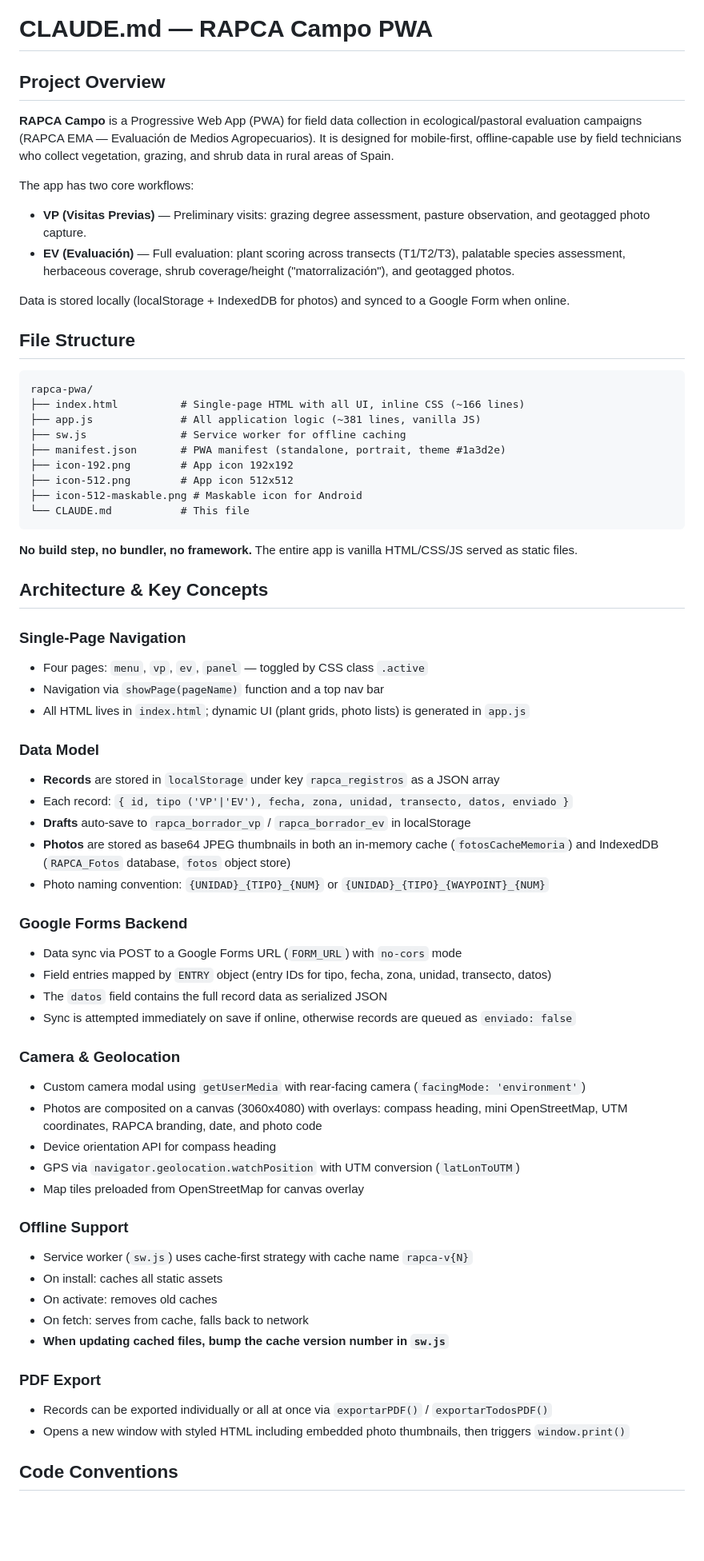
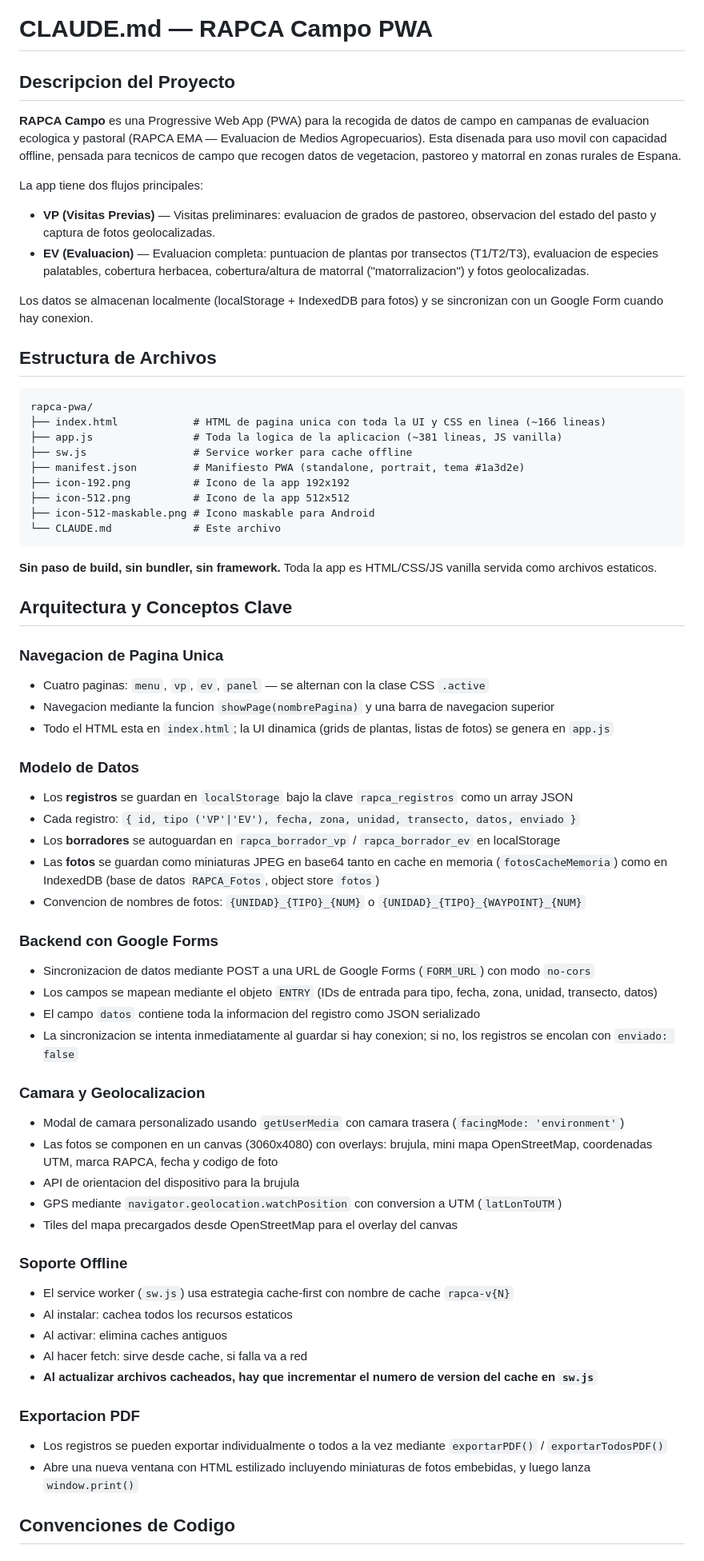
Before and after one commit to cazorlatravel-prog/rapca-pwa, a Markdown page: CLAUDE.md, the part around one of its changes. Shown at 80% size. Rendered like a GitHub page; blank space fills up the shorter version.

````diff
--- a/CLAUDE.md
+++ b/CLAUDE.md
@@ -1,68 +1,68 @@
 # CLAUDE.md — RAPCA Campo PWA
 
-## Project Overview
+## Descripcion del Proyecto
 
-**RAPCA Campo** is a Progressive Web App (PWA) for field data collection in ecological/pastoral evaluation campaigns (RAPCA EMA — Evaluación de Medios Agropecuarios). It is designed for mobile-first, offline-capable use by field technicians who collect vegetation, grazing, and shrub data in rural areas of Spain.
+**RAPCA Campo** es una Progressive Web App (PWA) para la recogida de datos de campo en campanas de evaluacion ecologica y pastoral (RAPCA EMA — Evaluacion de Medios Agropecuarios). Esta disenada para uso movil con capacidad offline, pensada para tecnicos de campo que recogen datos de vegetacion, pastoreo y matorral en zonas rurales de Espana.
 
-The app has two core workflows:
-- **VP (Visitas Previas)** — Preliminary visits: grazing degree assessment, pasture observation, and geotagged photo capture.
-- **EV (Evaluación)** — Full evaluation: plant scoring across transects (T1/T2/T3), palatable species assessment, herbaceous coverage, shrub coverage/height ("matorralización"), and geotagged photos.
+La app tiene dos flujos principales:
+- **VP (Visitas Previas)** — Visitas preliminares: evaluacion de grados de pastoreo, observacion del estado del pasto y captura de fotos geolocalizadas.
+- **EV (Evaluacion)** — Evaluacion completa: puntuacion de plantas por transectos (T1/T2/T3), evaluacion de especies palatables, cobertura herbacea, cobertura/altura de matorral ("matorralizacion") y fotos geolocalizadas.
 
-Data is stored locally (localStorage + IndexedDB for photos) and synced to a Google Form when online.
+Los datos se almacenan localmente (localStorage + IndexedDB para fotos) y se sincronizan con un Google Form cuando hay conexion.
 
-## File Structure
+## Estructura de Archivos
 
 ```
 rapca-pwa/
-├── index.html          # Single-page HTML with all UI, inline CSS (~166 lines)
-├── app.js              # All application logic (~381 lines, vanilla JS)
-├── sw.js               # Service worker for offline caching
-├── manifest.json       # PWA manifest (standalone, portrait, theme #1a3d2e)
-├── icon-192.png        # App icon 192x192
-├── icon-512.png        # App icon 512x512
-├── icon-512-maskable.png # Maskable icon for Android
-└── CLAUDE.md           # This file
+├── index.html            # HTML de pagina unica con toda la UI y CSS en linea (~166 lineas)
+├── app.js                # Toda la logica de la aplicacion (~381 lineas, JS vanilla)
+├── sw.js                 # Service worker para cache offline
+├── manifest.json         # Manifiesto PWA (standalone, portrait, tema #1a3d2e)
+├── icon-192.png          # Icono de la app 192x192
+├── icon-512.png          # Icono de la app 512x512
+├── icon-512-maskable.png # Icono maskable para Android
+└── CLAUDE.md             # Este archivo
 ```
 
-**No build step, no bundler, no framework.** The entire app is vanilla HTML/CSS/JS served as static files.
+**Sin paso de build, sin bundler, sin framework.** Toda la app es HTML/CSS/JS vanilla servida como archivos estaticos.
 
-## Architecture & Key Concepts
+## Arquitectura y Conceptos Clave
 
-### Single-Page Navigation
-- Four pages: `menu`, `vp`, `ev`, `panel` — toggled by CSS class `.active`
-- Navigation via `showPage(pageName)` function and a top nav bar
-- All HTML lives in `index.html`; dynamic UI (plant grids, photo lists) is generated in `app.js`
+### Navegacion de Pagina Unica
+- Cuatro paginas: `menu`, `vp`, `ev`, `panel` — se alternan con la clase CSS `.active`
+- Navegacion mediante la funcion `showPage(nombrePagina)` y una barra de navegacion superior
+- Todo el HTML esta en `index.html`; la UI dinamica (grids de plantas, listas de fotos) se genera en `app.js`
 
-### Data Model
-- **Records** are stored in `localStorage` under key `rapca_registros` as a JSON array
-- Each record: `{ id, tipo ('VP'|'EV'), fecha, zona, unidad, transecto, datos, enviado }`
-- **Drafts** auto-save to `rapca_borrador_vp` / `rapca_borrador_ev` in localStorage
-- **Photos** are stored as base64 JPEG thumbnails in both an in-memory cache (`fotosCacheMemoria`) and IndexedDB (`RAPCA_Fotos` database, `fotos` object store)
-- Photo naming convention: `{UNIDAD}_{TIPO}_{NUM}` or `{UNIDAD}_{TIPO}_{WAYPOINT}_{NUM}`
+### Modelo de Datos
+- Los **registros** se guardan en `localStorage` bajo la clave `rapca_registros` como un array JSON
+- Cada registro: `{ id, tipo ('VP'|'EV'), fecha, zona, unidad, transecto, datos, enviado }`
+- Los **borradores** se autoguardan en `rapca_borrador_vp` / `rapca_borrador_ev` en localStorage
+- Las **fotos** se guardan como miniaturas JPEG en base64 tanto en cache en memoria (`fotosCacheMemoria`) como en IndexedDB (base de datos `RAPCA_Fotos`, object store `fotos`)
+- Convencion de nombres de fotos: `{UNIDAD}_{TIPO}_{NUM}` o `{UNIDAD}_{TIPO}_{WAYPOINT}_{NUM}`
 
-### Google Forms Backend
-- Data sync via POST to a Google Forms URL (`FORM_URL`) with `no-cors` mode
-- Field entries mapped by `ENTRY` object (entry IDs for tipo, fecha, zona, unidad, transecto, datos)
-- The `datos` field contains the full record data as serialized JSON
-- Sync is attempted immediately on save if online, otherwise records are queued as `enviado: false`
+### Backend con Google Forms
+- Sincronizacion de datos mediante POST a una URL de Google Forms (`FORM_URL`) con modo `no-cors`
+- Los campos se mapean mediante el objeto `ENTRY` (IDs de entrada para tipo, fecha, zona, unidad, transecto, datos)
+- El campo `datos` contiene toda la informacion del registro como JSON serializado
+- La sincronizacion se intenta inmediatamente al guardar si hay conexion; si no, los registros se encolan con `enviado: false`
 
-### Camera & Geolocation
-- Custom camera modal using `getUserMedia` with rear-facing camera (`facingMode: 'environment'`)
-- Photos are composited on a canvas (3060x4080) with overlays: compass heading, mini OpenStreetMap, UTM coordinates, RAPCA branding, date, and photo code
-- Device orientation API for compass heading
-- GPS via `navigator.geolocation.watchPosition` with UTM conversion (`latLonToUTM`)
-- Map tiles preloaded from OpenStreetMap for canvas overlay
+### Camara y Geolocalizacion
+- Modal de camara personalizado usando `getUserMedia` con camara trasera (`facingMode: 'environment'`)
+- Las fotos se componen en un canvas (3060x4080) con overlays: brujula, mini mapa OpenStreetMap, coordenadas UTM, marca RAPCA, fecha y codigo de foto
+- API de orientacion del dispositivo para la brujula
+- GPS mediante `navigator.geolocation.watchPosition` con conversion a UTM (`latLonToUTM`)
+- Tiles del mapa precargados desde OpenStreetMap para el overlay del canvas
 
-### Offline Support
-- Service worker (`sw.js`) uses cache-first strategy with cache name `rapca-v{N}`
-- On install: caches all static assets
-- On activate: removes old caches
-- On fetch: serves from cache, falls back to network
-- **When updating cached files, bump the cache version number in `sw.js`**
+### Soporte Offline
+- El service worker (`sw.js`) usa estrategia cache-first con nombre de cache `rapca-v{N}`
+- Al instalar: cachea todos los recursos estaticos
+- Al activar: elimina caches antiguos
+- Al hacer fetch: sirve desde cache, si falla va a red
+- **Al actualizar archivos cacheados, hay que incrementar el numero de version del cache en `sw.js`**
 
-### PDF Export
-- Records can be exported individually or all at once via `exportarPDF()` / `exportarTodosPDF()`
-- Opens a new window with styled HTML including embedded photo thumbnails, then triggers `window.print()`
+### Exportacion PDF
+- Los registros se pueden exportar individualmente o todos a la vez mediante `exportarPDF()` / `exportarTodosPDF()`
+- Abre una nueva ventana con HTML estilizado incluyendo miniaturas de fotos embebidas, y luego lanza `window.print()`
 
-## Code Conventions
+## Convenciones de Codigo
 
````
Also changed, not shown: other parts of CLAUDE.md (+71 -71 lines).
